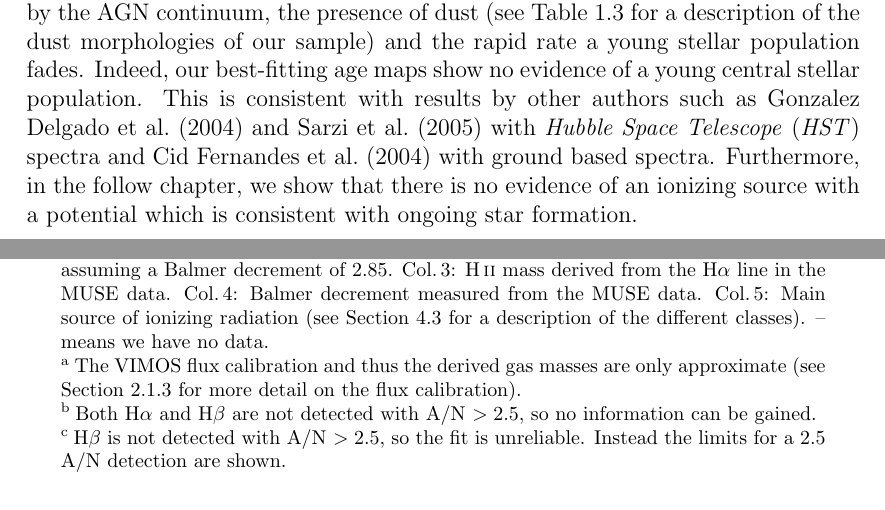
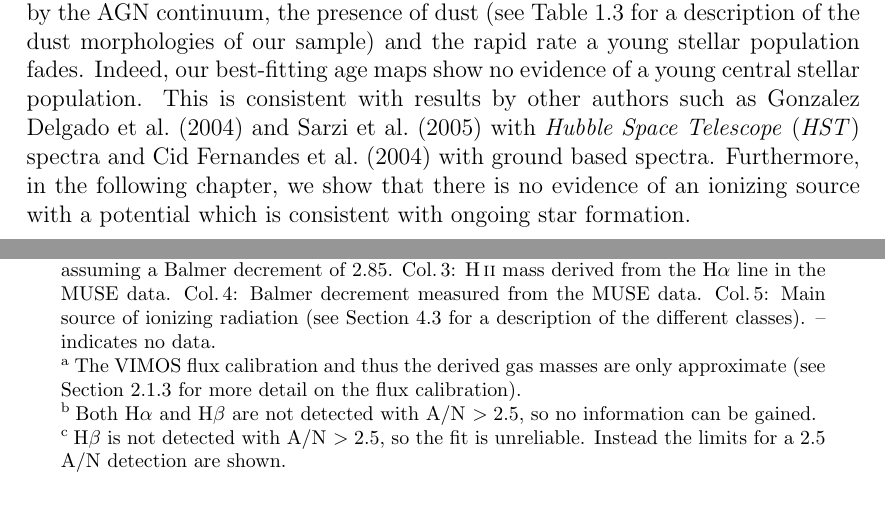
Before and after one commit to joshwarren/Thesis, a LaTeX thesis (thesis.tex, which reads chapter4/chapter4.tex, chapter5/chapter5.tex): two parts of pages 117 and 119 of 159 before the commit and two parts of pages 116 and 118 of 158 after it, joined at a grey line, cut so that both start at the same text. Compiled offline with pdfLaTeX.

```diff
--- a/chapter4/chapter4.tex
+++ b/chapter4/chapter4.tex
@@ -546,4 +546,4 @@
 
 	Radio-loud lenticular (S0) galaxies are extremely rare with only a handful of known cases \citep[e.g.][]{Heckman1982, Morganti2011}, presumably due to the associated mass functions of both S0s and radio galaxies: both massive S0s and low-mass radio galaxies are rare, with a similar transition masses from rare to more numerous. NGC 612 is one of those rare cases.
 
-	Finally, if molecular (cold) gas is the fuel source that is accreted on to the central black holes of our Southern sample in order to power the radio jets, unless it is accreted in a highly turbulent fashion, it might be expected that some of that gas might form stars \citep[e.g.][]{Collin1999, Diamond-Stanic2012, LaMassa2013}. If this were the case, and these young stellar populations are bright enough to dominate, they should stand out in the very central (1--2) spaxels. Having said that, detection of such a population may prove difficult due to masking by the AGN continuum, the presence of dust (see Table \ref{tab:sample} for a description of the dust morphologies of our sample) and the rapid rate a young stellar population fades. Indeed, our best-fitting age maps show no evidence of a young central stellar population. This is consistent with results by other authors such as \citet{GonzalezDelgado2004} and \citet{Sarzi2005b} with \textit{Hubble Space Telescope} (\textit{HST}) spectra and \citet{CidFernandes2004} with ground based spectra. Furthermore, in the follow chapter, we show that there is no evidence of an ionizing source with a potential which is consistent with ongoing star formation.
+	Finally, if molecular (cold) gas is the fuel source that is accreted on to the central black holes of our Southern sample in order to power the radio jets, unless it is accreted in a highly turbulent fashion, it might be expected that some of that gas might form stars \citep[e.g.][]{Collin1999, Diamond-Stanic2012, LaMassa2013}. If this were the case, and these young stellar populations are bright enough to dominate, they should stand out in the very central (1--2) spaxels. Having said that, detection of such a population may prove difficult due to masking by the AGN continuum, the presence of dust (see Table \ref{tab:sample} for a description of the dust morphologies of our sample) and the rapid rate a young stellar population fades. Indeed, our best-fitting age maps show no evidence of a young central stellar population. This is consistent with results by other authors such as \citet{GonzalezDelgado2004} and \citet{Sarzi2005b} with \textit{Hubble Space Telescope} (\textit{HST}) spectra and \citet{CidFernandes2004} with ground based spectra. Furthermore, in the following chapter, we show that there is no evidence of an ionizing source with a potential which is consistent with ongoing star formation.
--- a/chapter5/chapter5.tex
+++ b/chapter5/chapter5.tex
@@ -58,7 +58,7 @@
 	\end{tabular}
 	\begin{tablenotes}
 	\footnotesize
-	\note Col.\,1: Galaxy. Col.\,2: \ion{H}{ii} mass derived from the H$\beta$ line in the VIMOS data, assuming a Balmer decrement of 2.85. Col.\,3: \ion{H}{ii} mass derived from the H$\alpha$ line in the MUSE data. Col.\,4: Balmer decrement measured from the MUSE data. Col.\,5: Main source of ionizing radiation (see Section \ref{sec:Diagnostics} for a description of the different classes). -- means we have no data.
+	\note Col.\,1: Galaxy. Col.\,2: \ion{H}{ii} mass derived from the H$\beta$ line in the VIMOS data, assuming a Balmer decrement of 2.85. Col.\,3: \ion{H}{ii} mass derived from the H$\alpha$ line in the MUSE data. Col.\,4: Balmer decrement measured from the MUSE data. Col.\,5: Main source of ionizing radiation (see Section \ref{sec:Diagnostics} for a description of the different classes). -- indicates no data.
 	\item [a] The VIMOS flux calibration and thus the derived gas masses are only approximate (see Section \ref{subsec:VIMOSreduction} for more detail on the flux calibration).
 	\item [b] Both H$\alpha$ and H$\beta$ are not detected with A/N $>2.5$, so no information can be gained.
 	\item [c] H$\beta$ is not detected with A/N $> 2.5$, so the fit is unreliable. Instead the limits for a 2.5 A/N detection are shown.
```
Also changed, not shown: acknowledgements/acknowledgements.tex (+2 -2 lines), chapter4/M_k_binned.png, chapter4/Mg_sigma.png, chapter4/lambda_R_ellipticity.png, chapter5/nuclear_MEx.png, chapter5/chapter5.tex (2 more changed lines).
